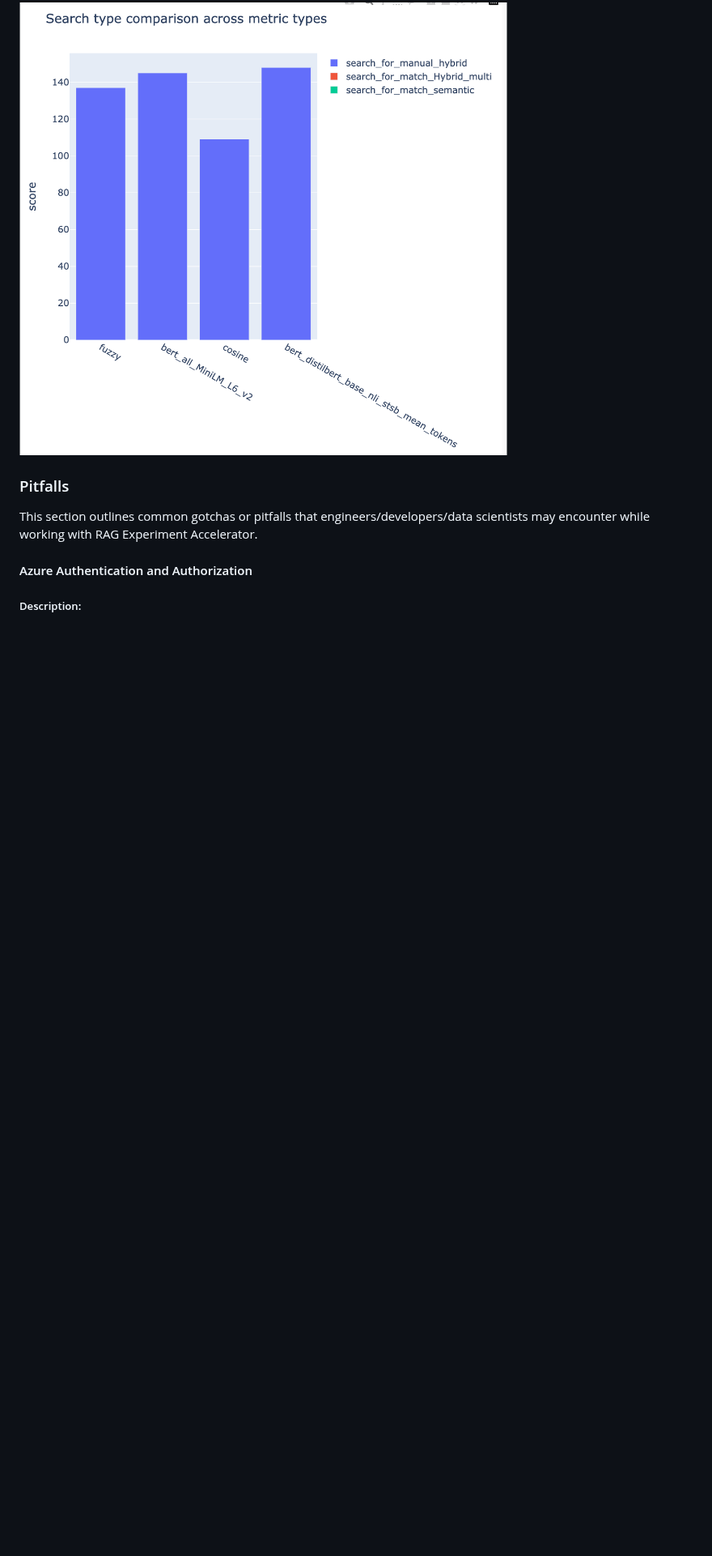
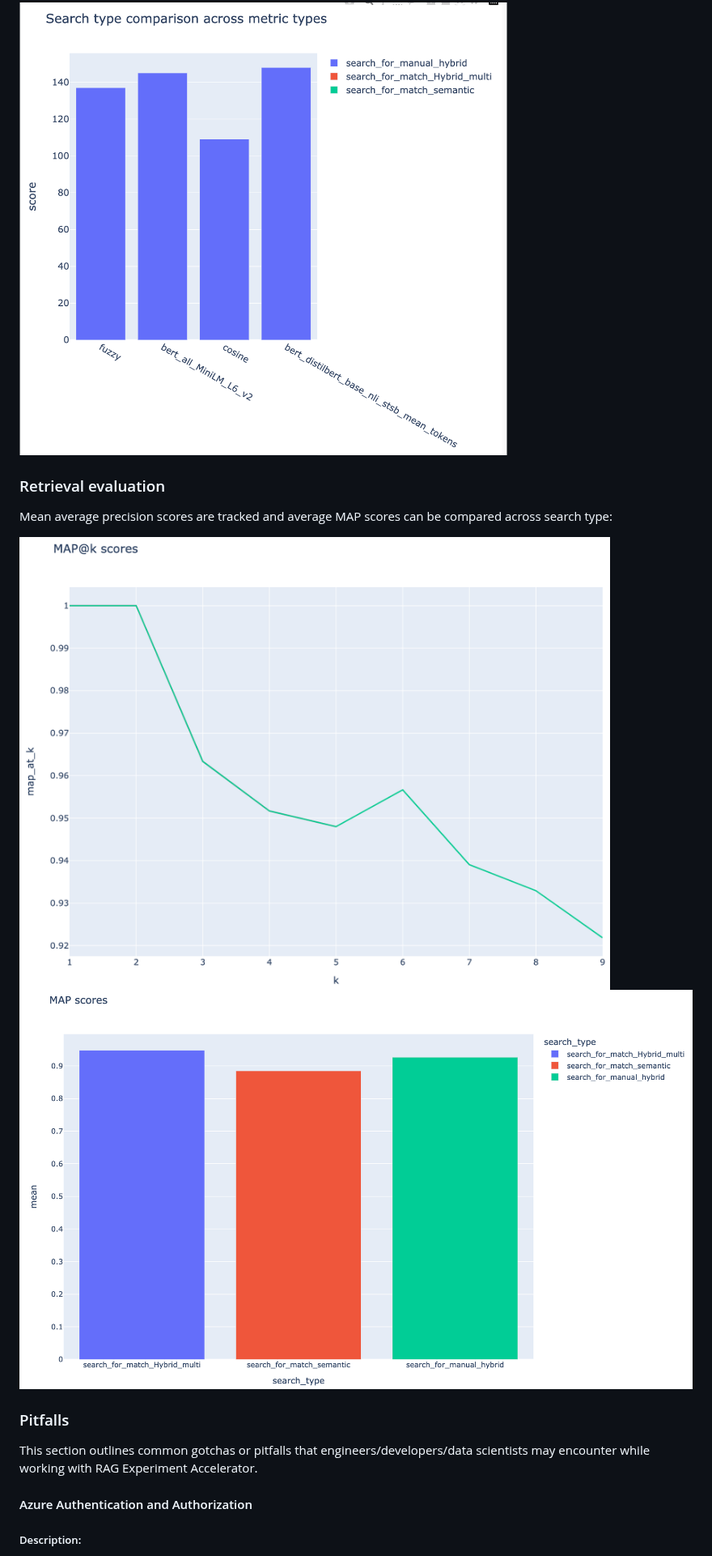
Before and after one commit to microsoft/rag-experiment-accelerator, a Markdown page: README.md, the part around one of its changes. Shown at 81% size. Rendered like a GitHub page; pictures changed too: images/map_at_k.png (added), images/map_scores.png (added); blank space fills up the shorter version.

```diff
--- a/README.md
+++ b/README.md
@@ -351,6 +356,11 @@ The solution integrates with Azure Machine Learning and uses MLFlow to manage ex
 
 ![Search evaluation](./images/search_chart.png)
 
+### Retrieval evaluation
+Mean average precision scores are tracked and average MAP scores can be compared across search type:
+
+![Retrieval evaluation](./images/map_at_k.png)
+![Retrieval evaluation](./images/map_scores.png)
 
 ### Pitfalls
 
```
Also changed, not shown: other parts of README.md (+15 -2 lines), images/metric_comparison.png.
